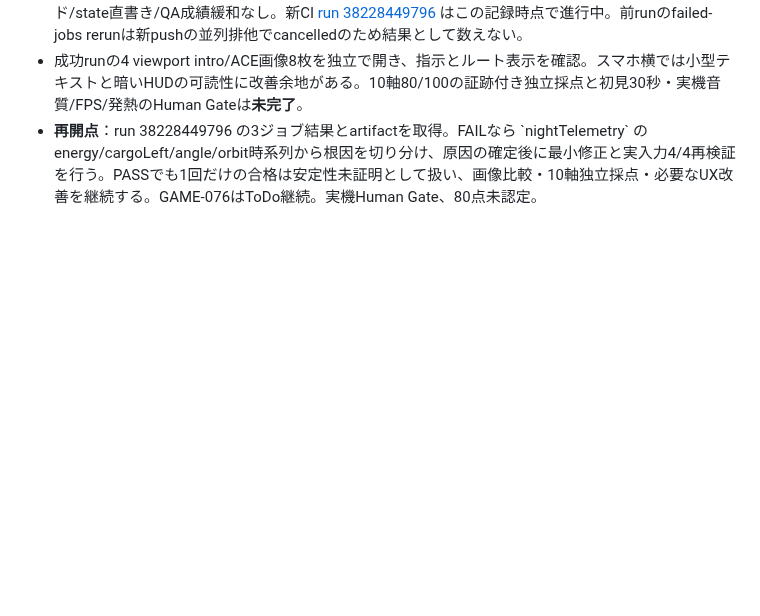
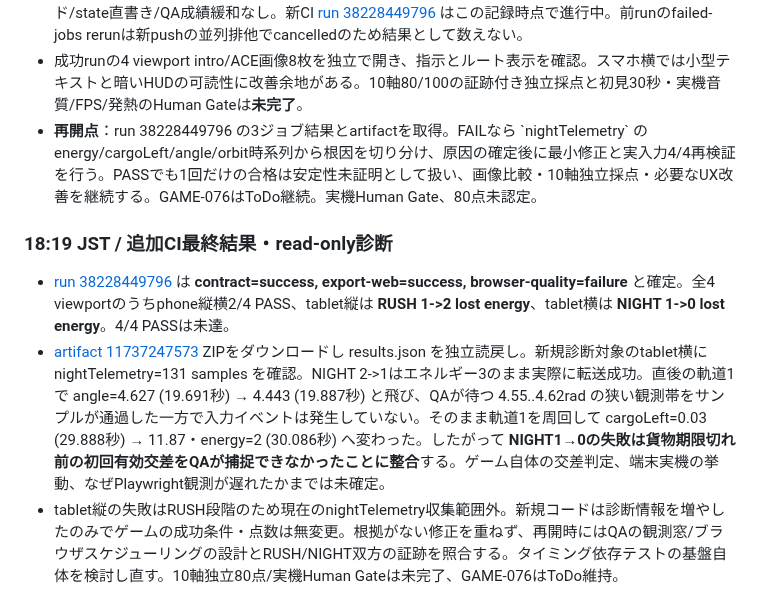
Before and after one commit to kobitworks/autoai_poc, a Markdown page: p021-game/docs/game-g030-upper-routes-game-076-2026-10-12.md, the part around the change. Drawn GitHub-style; blank space fills up the shorter version.

Commit message:
docs(p021): record GAME-076 CI failure and read-only timing telemetry

```diff
--- a/p021-game/docs/game-g030-upper-routes-game-076-2026-10-12.md
+++ b/p021-game/docs/game-g030-upper-routes-game-076-2026-10-12.md
@@ -67,3 +67,8 @@
 - 新たな証拠収集として既存のread-only 75ms \`__P021_NIGHT_TRACE\` を「NIGHT HUB0だけでなく全NIGHT失敗時」に添付するQA最小変更をdevelopに反映：[commit 77fcad6](https://github.com/kobitworks/autoai_poc/commit/77fcad6ae669648c8e78f815ae818260a74a621a)。ゲーム成功コマンド/state直書き/QA成績緩和なし。新CI [run 38228449796](https://github.com/kobitworks/autoai_poc/actions/runs/38228449796) はこの記録時点で進行中。前runのfailed-jobs rerunは新pushの並列排他でcancelledのため結果として数えない。
 - 成功runの4 viewport intro/ACE画像8枚を独立で開き、指示とルート表示を確認。スマホ横では小型テキストと暗いHUDの可読性に改善余地がある。10軸80/100の証跡付き独立採点と初見30秒・実機音質/FPS/発熱のHuman Gateは**未完了**。
 - **再開点**：run 38228449796 の3ジョブ結果とartifactを取得。FAILなら \`nightTelemetry\` のenergy/cargoLeft/angle/orbit時系列から根因を切り分け、原因の確定後に最小修正と実入力4/4再検証を行う。PASSでも1回だけの合格は安定性未証明として扱い、画像比較・10軸独立採点・必要なUX改善を継続する。GAME-076はToDo継続。実機Human Gate、80点未認定。
+
+### 18:19 JST / 追加CI最終結果・read-only診断
+- [run 38228449796](https://github.com/kobitworks/autoai_poc/actions/runs/38228449796) は **contract=success, export-web=success, browser-quality=failure** と確定。全4 viewportのうちphone縦横2/4 PASS、tablet縦は **RUSH 1->2 lost energy**、tablet横は **NIGHT 1->0 lost energy**。4/4 PASSは未達。
+- [artifact 11737247573](https://github.com/kobitworks/autoai_poc/actions/runs/38228449796/artifacts/11737247573) ZIPをダウンロードし results.json を独立読戻し。新規診断対象のtablet横にnightTelemetry=131 samples を確認。NIGHT 2->1はエネルギー3のまま実際に転送成功。直後の軌道1で angle=4.627 (19.691秒) → 4.443 (19.887秒) と飛び、QAが待つ 4.55..4.62rad の狭い観測帯をサンプルが通過した一方で入力イベントは発生していない。そのまま軌道1を周回して cargoLeft=0.03 (29.888秒) → 11.87・energy=2 (30.086秒) へ変わった。したがって **NIGHT1→0の失敗は貨物期限切れ前の初回有効交差をQAが捕捉できなかったことに整合**する。ゲーム自体の交差判定、端末実機の挙動、なぜPlaywright観測が遅れたかまでは未確定。
+- tablet縦の失敗はRUSH段階のため現在のnightTelemetry収集範囲外。新規コードは診断情報を増やしたのみでゲームの成功条件・点数は無変更。根拠がない修正を重ねず、再開時にはQAの観測窓/ブラウザスケジューリングの設計とRUSH/NIGHT双方の証跡を照合する。タイミング依存テストの基盤自体を検討し直す。10軸独立80点/実機Human Gateは未完了、GAME-076はToDo維持。
```
